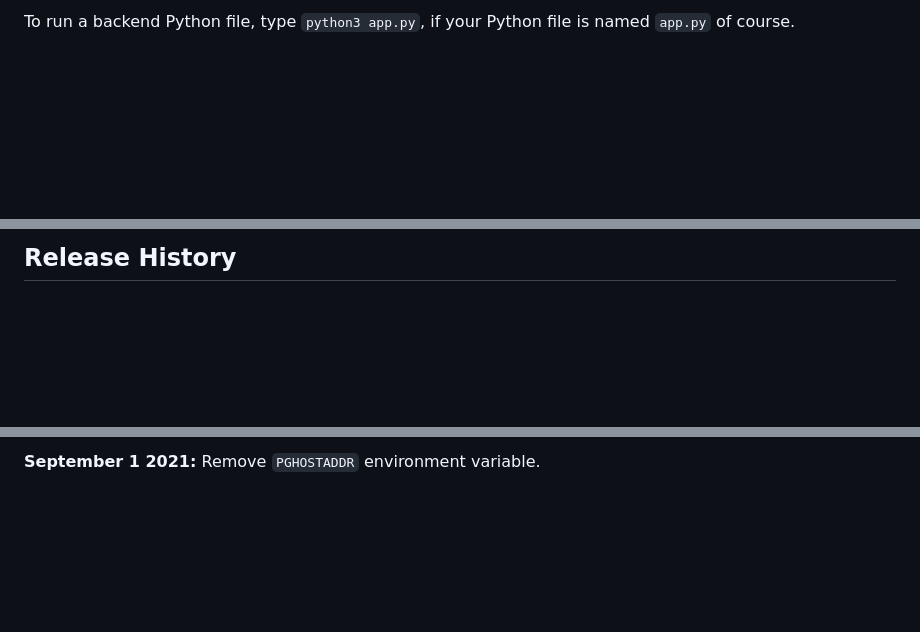
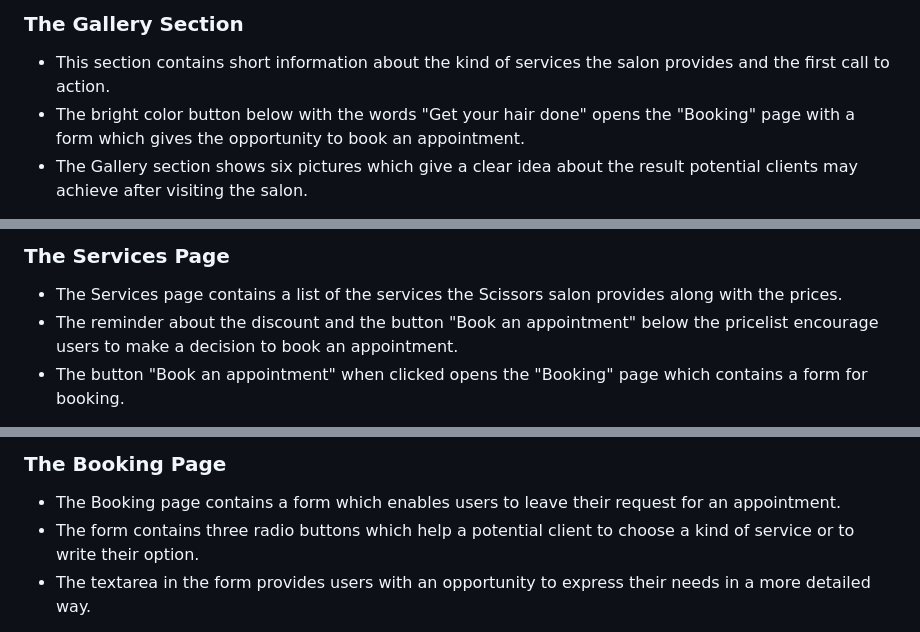
Before and after one commit to konstanciaa/scissors-salon, a Markdown page: README.md, 3 parts joined by grey strips. Rendered like a GitHub page; blank space fills up the shorter version.

```diff
--- a/README.md
+++ b/README.md
@@ -18,3 +27,6 @@ Another blue button should appear to click: _Open Browser_.
 
-To run a backend Python file, type `python3 app.py`, if your Python file is named `app.py` of course.
+### The Gallery Section
++ This section contains short information about the kind of services the salon provides and the first call to action.
++ The bright color button below with the words "Get your hair done" opens the "Booking" page with a form which gives the opportunity to book an appointment.
++ The Gallery section shows six pictures which give a clear idea about the result potential clients may achieve after visiting the salon.
 
@@ -38,3 +52,6 @@ You can now use the `heroku` CLI program - try running `heroku apps` to confirm
 
-## Release History
+### The Services Page
++ The Services page contains a list of the services the Scissors salon provides along with the prices.
++ The reminder about the discount and the button "Book an appointment" below the pricelist encourage users to make a decision to book an appointment.
++ The button "Book an appointment" when clicked opens the "Booking" page which contains a form for booking.
 
@@ -42,3 +59,6 @@ We continually tweak and adjust this template to help give you the best experien
 
-**September 1 2021:** Remove `PGHOSTADDR` environment variable.
+### The Booking Page
++ The Booking page contains a form which enables users to leave their request for an appointment.
++ The form contains three radio buttons which help a potential client to choose a kind of service or to write their option.
++ The textarea in the form provides users with an opportunity to express their needs in a more detailed way.
 
```
Also changed, not shown: other parts of README.md (+85 -56 lines).
